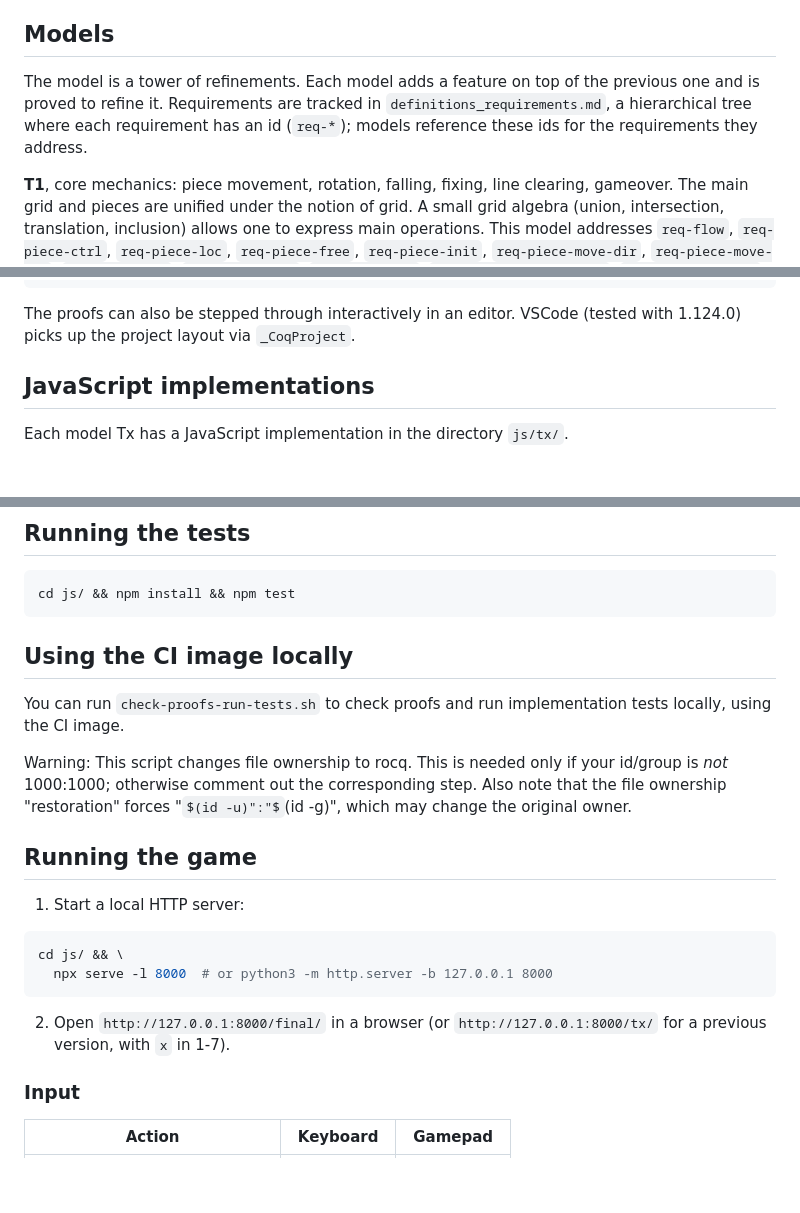
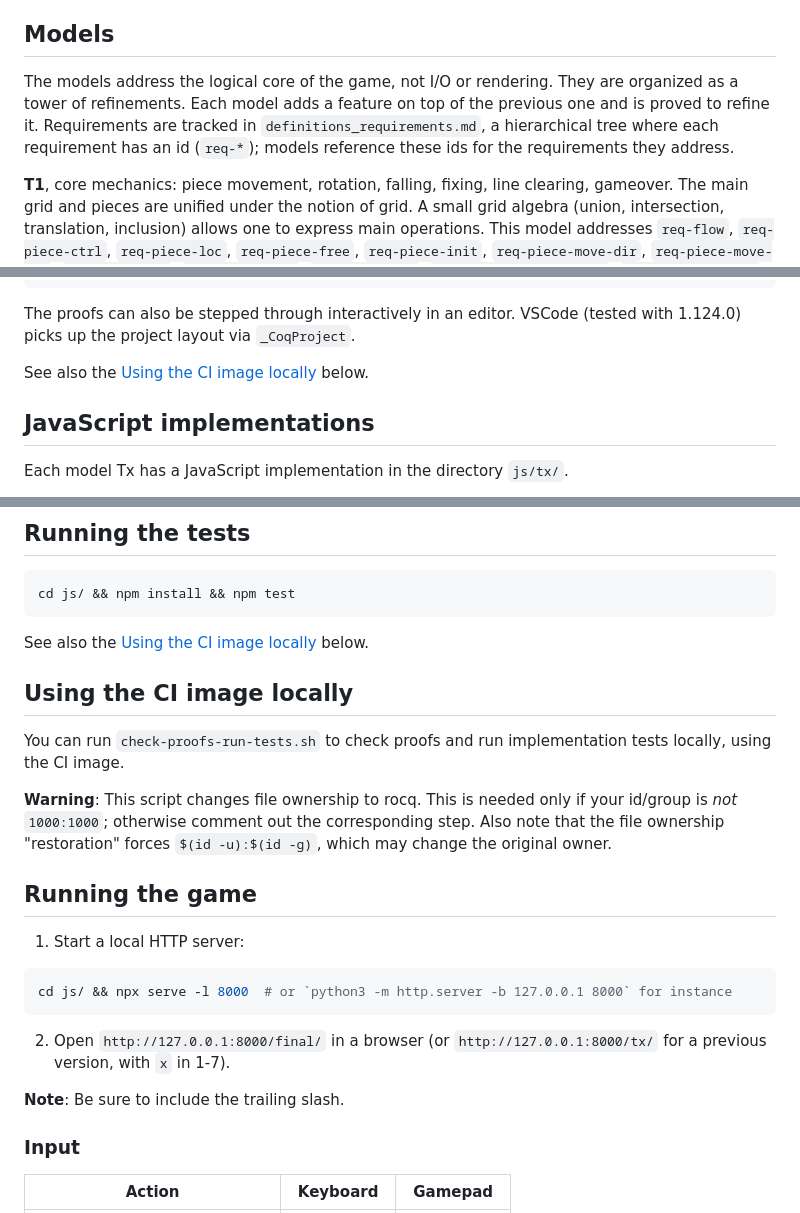
Before and after one commit to jskri/formal-tetris, a Markdown page: README.md, 3 parts joined by grey strips. GitHub-like rendering; some formulas as TeX source; blank space fills up the shorter version.

Commit message:
readme: small adjustments

````diff
--- a/README.md
+++ b/README.md
@@ -13,7 +13,7 @@ The full reasoning behind this approach, including what is machine-checked and w
 
 ## Models
 
-The model is a tower of refinements. Each model adds a feature on top of the previous one and is proved to refine it. Requirements are tracked in `definitions_requirements.md`, a hierarchical tree where each requirement has an id (`req-*`); models reference these ids for the requirements they address.
+The models address the logical core of the game, not I/O or rendering. They are organized as a tower of refinements. Each model adds a feature on top of the previous one and is proved to refine it. Requirements are tracked in `definitions_requirements.md`, a hierarchical tree where each requirement has an id (`req-*`); models reference these ids for the requirements they address.
 
 **T1**, core mechanics: piece movement, rotation, falling, fixing, line clearing, gameover. The main grid and pieces are unified under the notion of grid. A small grid algebra (union, intersection, translation, inclusion) allows one to express main operations. This model addresses `req-flow`, `req-piece-ctrl`, `req-piece-loc`, `req-piece-free`, `req-piece-init`, `req-piece-move-dir`, `req-piece-move-def`, `req-piece-rot`, `req-piece-fall`, `req-piece-fix`, `req-piece-fix-gameover`, `req-piece-fix-new`, `req-grid-clear`.
 
@@ -52,6 +52,8 @@ dune build --display=progress --action-stdout-on-success=swallow --action-stderr
 
 The proofs can also be stepped through interactively in an editor. VSCode (tested with 1.124.0) picks up the project layout via `_CoqProject`.
 
+See also the [Using the CI image locally](#using-the-ci-image-locally) below.
+
 
 ## JavaScript implementations
 
@@ -80,11 +82,14 @@ An additional `js/final/` implementation adds to `t7/`: sounds, clear-line/game-
 cd js/ && npm install && npm test
 ```
 
+See also the [Using the CI image locally](#using-the-ci-image-locally) below.
+
+
 ## Using the CI image locally
 
 You can run `check-proofs-run-tests.sh` to check proofs and run implementation tests locally, using the CI image.
 
-Warning: This script changes file ownership to rocq. This is needed only if your id/group is *not* 1000:1000; otherwise comment out the corresponding step. Also note that the file ownership "restoration" forces "$(id -u)":"$(id -g)", which may change the original owner.
+**Warning**: This script changes file ownership to rocq. This is needed only if your id/group is *not* `1000:1000`; otherwise comment out the corresponding step. Also note that the file ownership "restoration" forces `$(id -u):$(id -g)`, which may change the original owner.
 
 
 ## Running the game
@@ -92,11 +97,13 @@ Warning: This script changes file ownership to rocq. This is needed only if your
 1. Start a local HTTP server:
 
 ```bash
-cd js/ && \
-  npx serve -l 8000  # or python3 -m http.server -b 127.0.0.1 8000
+cd js/ && npx serve -l 8000  # or `python3 -m http.server -b 127.0.0.1 8000` for instance
 ```
 
 2. Open `http://127.0.0.1:8000/final/` in a browser (or `http://127.0.0.1:8000/tx/` for a previous version, with `x` in 1-7).
+
+**Note**: Be sure to include the trailing slash.
+
 
 ### Input
 
````
Also changed, not shown: other parts of README.md (+1 -1 lines).
